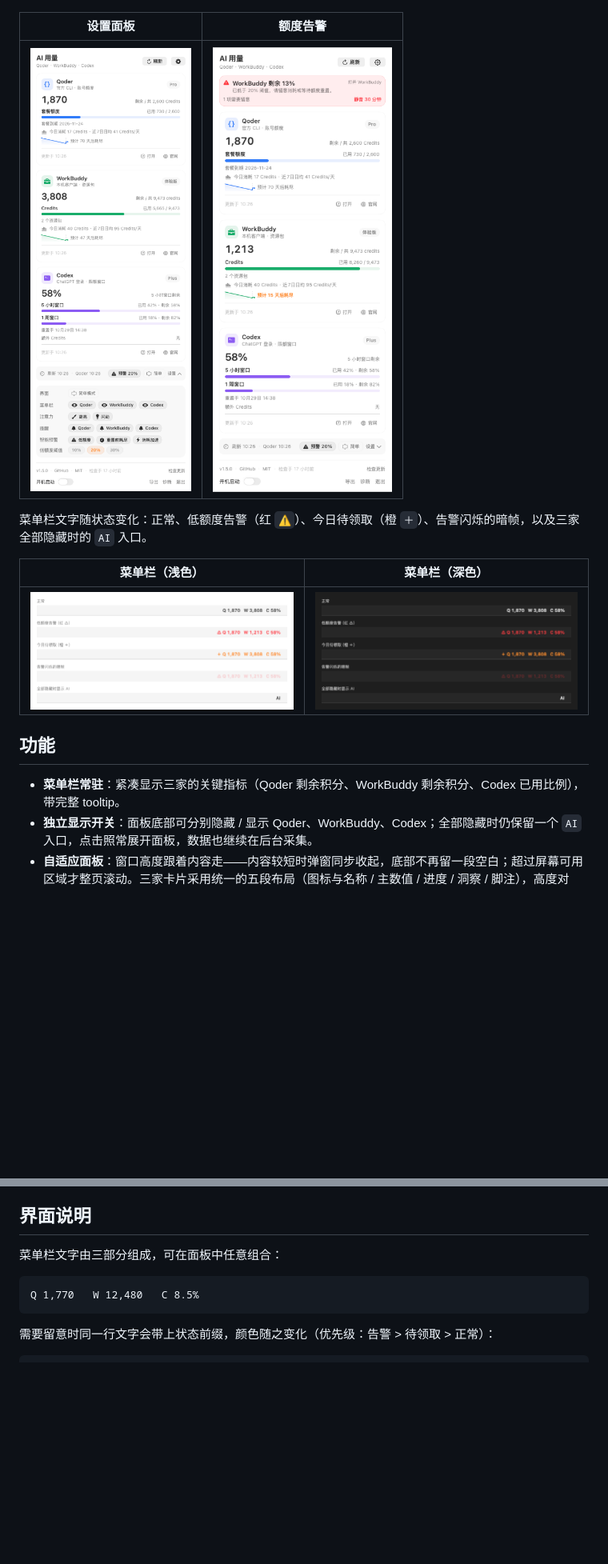
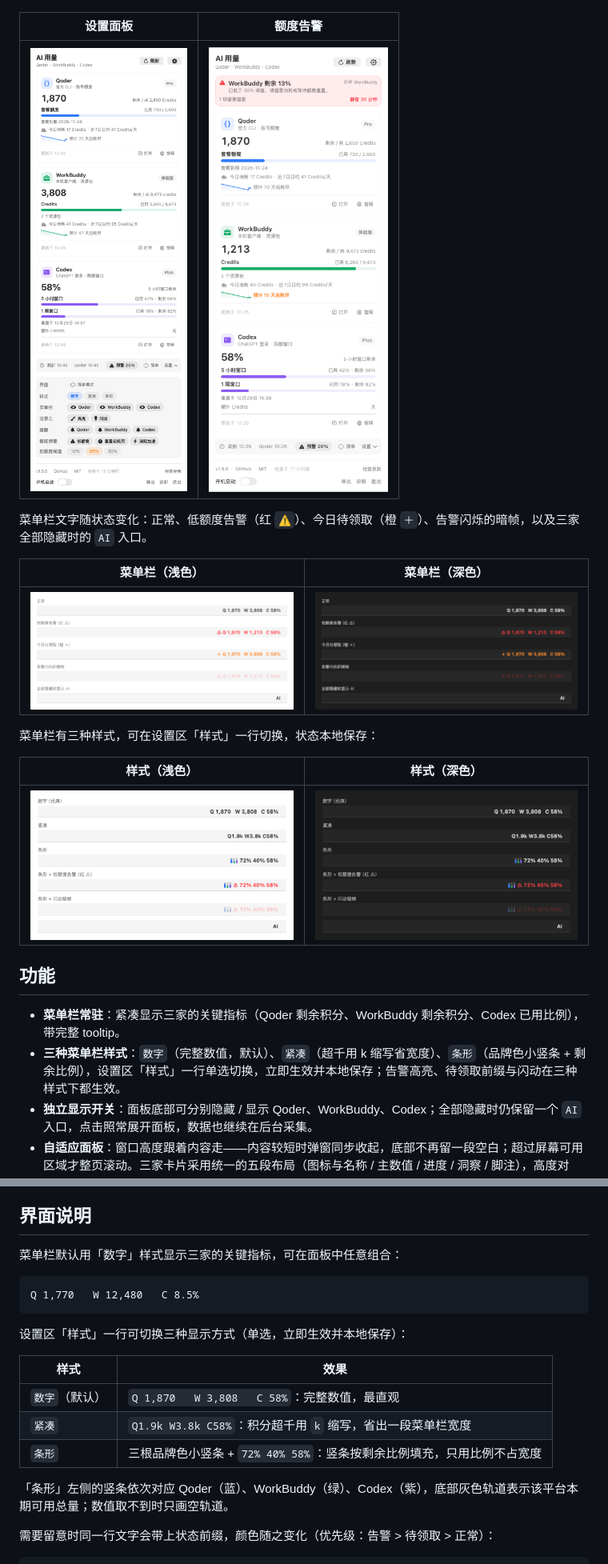
Before and after one commit to pumf/token_tool, a Markdown page: README.md, 2 parts joined by grey strips. Shown: that part at 80% size. Rendered like a GitHub page; pictures changed too: docs/screenshots/settings-light.png, docs/screenshots/styles-dark.png (added), docs/screenshots/styles-light.png (added); blank space fills up the shorter version.

````diff
--- a/README.md
+++ b/README.md
@@ -28,9 +28,16 @@ macOS 顶部菜单栏 AI 用量监控工具，实时查看 **Qoder**、**WorkBud
 | --- | --- |
 | <img src="docs/screenshots/menubar-light.png" width="470" alt="浅色菜单栏五种状态"> | <img src="docs/screenshots/menubar-dark.png" width="470" alt="深色菜单栏五种状态"> |
 
+菜单栏有三种样式，可在设置区「样式」一行切换，状态本地保存：
+
+| 样式（浅色） | 样式（深色） |
+| --- | --- |
+| <img src="docs/screenshots/styles-light.png" width="470" alt="数字 / 紧凑 / 条形三种菜单栏样式，含告警与闪烁状态"> | <img src="docs/screenshots/styles-dark.png" width="470" alt="深色下的数字 / 紧凑 / 条形三种菜单栏样式"> |
+
 ## 功能
 
 - **菜单栏常驻**：紧凑显示三家的关键指标（Qoder 剩余积分、WorkBuddy 剩余积分、Codex 已用比例），带完整 tooltip。
+- **三种菜单栏样式**：`数字`（完整数值，默认）、`紧凑`（超千用 k 缩写省宽度）、`条形`（品牌色小竖条 + 剩余比例），设置区「样式」一行单选切换，立即生效并本地保存；告警高亮、待领取前缀与闪动在三种样式下都生效。
 - **独立显示开关**：面板底部可分别隐藏 / 显示 Qoder、WorkBuddy、Codex；全部隐藏时仍保留一个 `AI` 入口，点击照常展开面板，数据也继续在后台采集。
 - **自适应面板**：窗口高度跟着内容走——内容较短时弹窗同步收起，底部不再留一段空白；超过屏幕可用区域才整页滚动。三家卡片采用统一的五段布局（图标与名称 / 主数值 / 进度 / 洞察 / 脚注），高度对齐；正文最小字号 10pt，主数值 22pt 等宽数字。
 - **简单模式**：快捷栏「简单」开关（设置区「界面」一行同样可切换）让三张卡片只保留名称、套餐、主数值与一条主要进度条，隐藏洞察、预测、更新时间与次要比率；告警、错误与关注摘要照常显示，开关状态本地保存。
@@ -56,11 +63,21 @@ macOS 顶部菜单栏 AI 用量监控工具，实时查看 **Qoder**、**WorkBud
 
 ## 界面说明
 
-菜单栏文字由三部分组成，可在面板中任意组合：
+菜单栏默认用「数字」样式显示三家的关键指标，可在面板中任意组合：
 
 ```
 Q 1,770   W 12,480   C 8.5%
 ```
+
+设置区「样式」一行可切换三种显示方式（单选，立即生效并本地保存）：
+
+| 样式 | 效果 |
+| --- | --- |
+| `数字`（默认） | `Q 1,870   W 3,808   C 58%`：完整数值，最直观 |
+| `紧凑` | `Q1.9k W3.8k C58%`：积分超千用 `k` 缩写，省出一段菜单栏宽度 |
+| `条形` | 三根品牌色小竖条 + `72% 40% 58%`：竖条按剩余比例填充，只用比例不占宽度 |
+
+「条形」左侧的竖条依次对应 Qoder（蓝）、WorkBuddy（绿）、Codex（紫），底部灰色轨道表示该平台本期可用总量；数值取不到时只画空轨道。
 
 需要留意时同一行文字会带上状态前缀，颜色随之变化（优先级：告警 > 待领取 > 正常）：
 
````
Also changed, not shown: other parts of README.md (+14 -9 lines), 3 other files.
